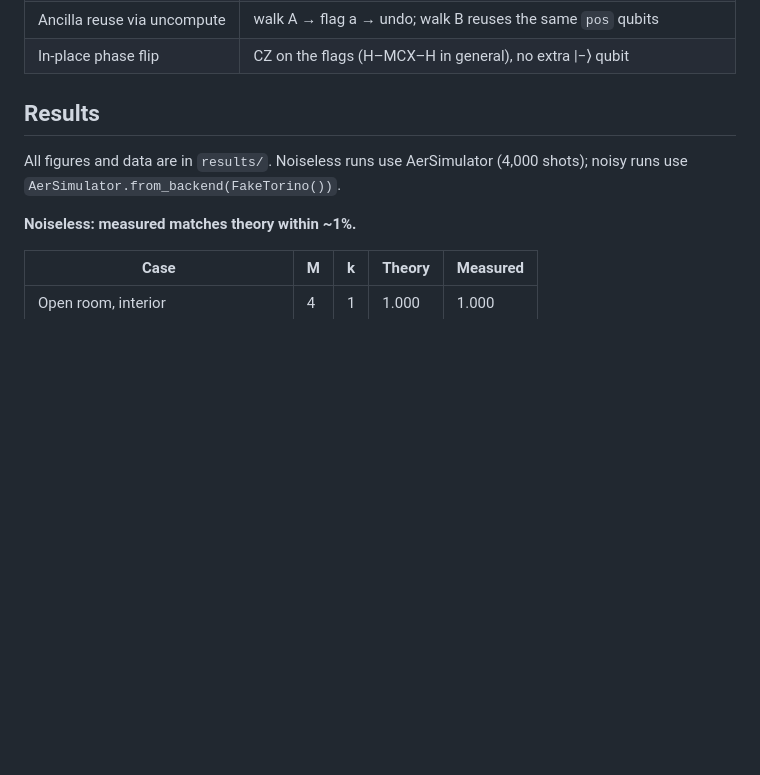
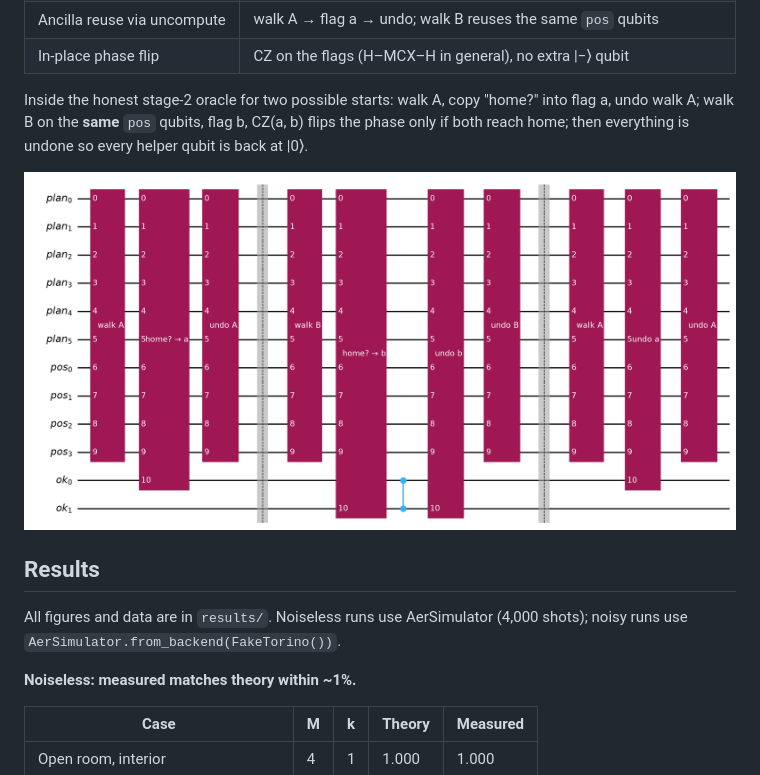
Before and after one commit to sathwikh38/justkeepswimming, a Markdown page: README.md, the part around one of its changes. Rendered like a GitHub page; pictures changed too: results/circuit3_oracle_stage2.png (added); blank space fills up the shorter version.

```diff
--- a/README.md
+++ b/README.md
@@ -83,6 +95,12 @@ in-place H–MCX–H multi-controlled Z), uncompute. Three versions with the sam
 | Move 3 needs no position register | only "does move(pos, m3) land on home?" goes into a flag |
 | Ancilla reuse via uncompute | walk A → flag a → undo; walk B reuses the same `pos` qubits |
 | In-place phase flip | CZ on the flags (H–MCX–H in general), no extra \|−⟩ qubit |
+
+Inside the honest stage-2 oracle for two possible starts: walk A, copy "home?" into flag a, undo
+walk A; walk B on the **same** `pos` qubits, flag b, CZ(a, b) flips the phase only if both reach
+home; then everything is undone so every helper qubit is back at |0⟩.
+
+![Stage 2 Bennett oracle](results/circuit3_oracle_stage2.png)
 
 ## Results
 
```
Also changed, not shown: other parts of README.md (+12 -0 lines), results/circuit1_grover_stage1.png (added), results/circuit2_oracle_stage1.png (added), 2 other files.
